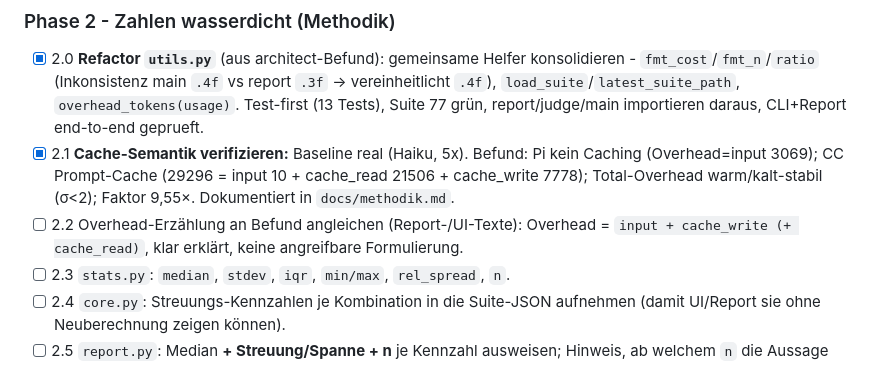
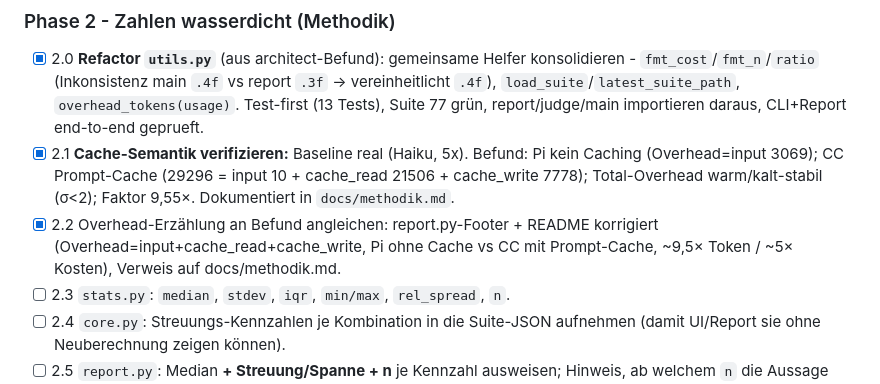
Before and after one commit to Schnoitzel/token-benchmark, a Markdown page: docs/plans/2026-06-18-professionalisierung.md, the part around the change. GitHub-like rendering.

Commit message:
plan: Schritt 2.2 abgehakt

```diff
--- a/docs/plans/2026-06-18-professionalisierung.md
+++ b/docs/plans/2026-06-18-professionalisierung.md
@@ -106,8 +106,9 @@ Realmessungen sind aber jederzeit reproduzierbar abrufbar.
   Pi kein Caching (Overhead=input 3069); CC Prompt-Cache (29296 = input 10 +
   cache_read 21506 + cache_write 7778); Total-Overhead warm/kalt-stabil (σ<2);
   Faktor 9,55×. Dokumentiert in `docs/methodik.md`.
-- [ ] 2.2 Overhead-Erzählung an Befund angleichen (Report-/UI-Texte): Overhead =
-  `input + cache_write (+ cache_read)`, klar erklärt, keine angreifbare Formulierung.
+- [x] 2.2 Overhead-Erzählung an Befund angleichen: report.py-Footer + README
+  korrigiert (Overhead=input+cache_read+cache_write, Pi ohne Cache vs CC mit
+  Prompt-Cache, ~9,5× Token / ~5× Kosten), Verweis auf docs/methodik.md.
 - [ ] 2.3 `stats.py`: `median`, `stdev`, `iqr`, `min/max`, `rel_spread`, `n`.
 - [ ] 2.4 `core.py`: Streuungs-Kennzahlen je Kombination in die Suite-JSON
   aufnehmen (damit UI/Report sie ohne Neuberechnung zeigen können).
```
